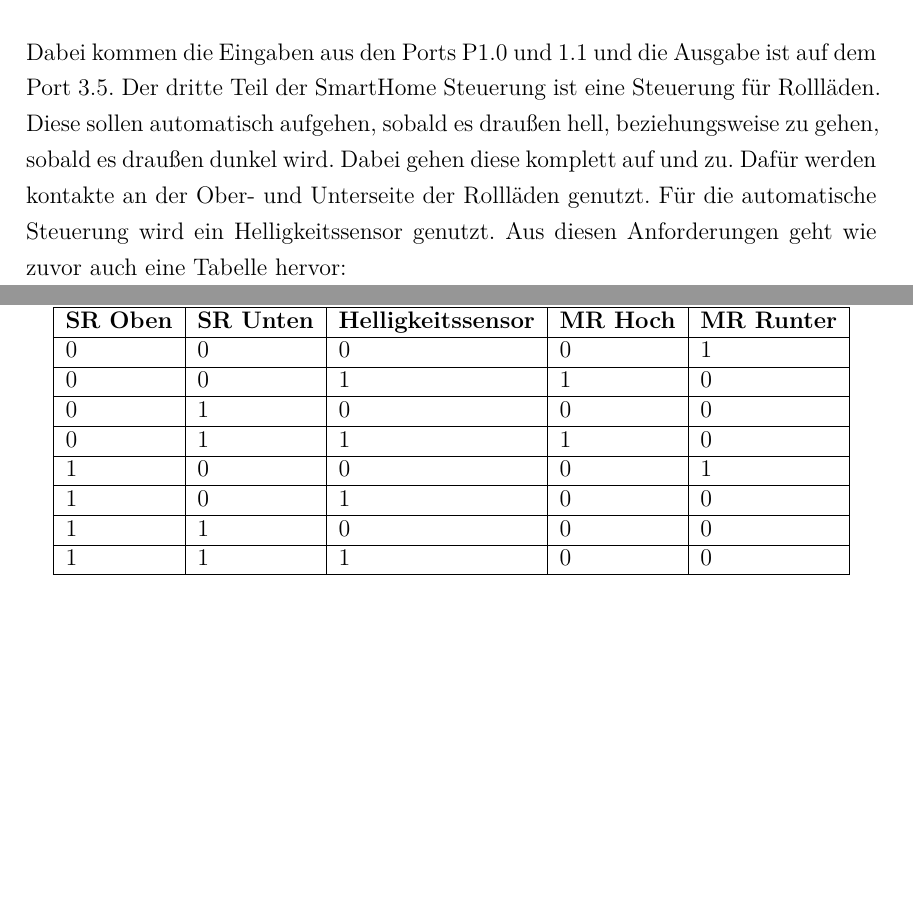
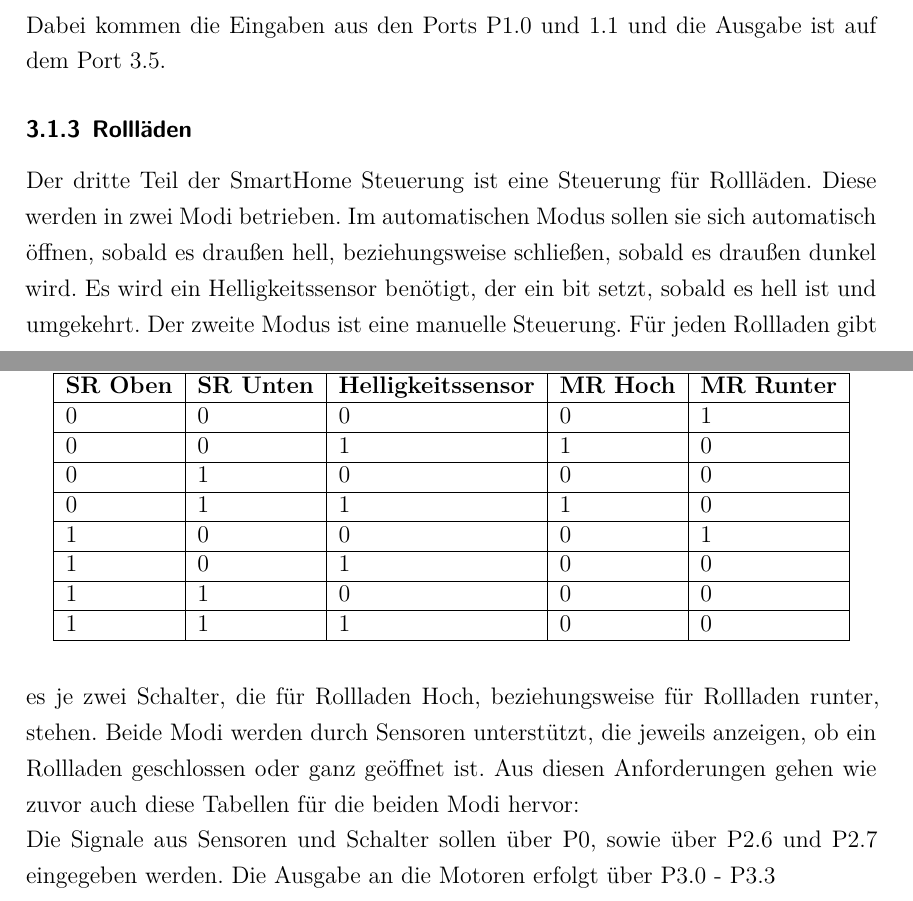
Before and after one commit to nappydevelopment/Nappy-s-Home, a LaTeX document (docs/systemnaheProgrammierung.tex, which reads docs/Konzept.tex): two parts of pages 10 and 11 of 14, joined at a grey line, cut so that both start at the same text, the shorter picture padded with empty space. Compiled offline with XeLaTeX; a missing font is replaced by an installed copy or a similar font; a LaTeX package or settings file that is missing is left out.

Commit message:
Update Konzept.tex

```diff
--- a/docs/Konzept.tex
+++ b/docs/Konzept.tex
@@ -64,8 +67,10 @@ Für diese Steuerung wird die Schaltung nach diesem Schaltplan programmiert:
 \end{figure}
 
 Dabei kommen die Eingaben aus den Ports P1.0 und 1.1 und die Ausgabe ist auf dem Port 3.5.
-Der dritte Teil der SmartHome Steuerung ist eine Steuerung für Rollläden. Diese sollen automatisch aufgehen, sobald es draußen hell, beziehungsweise zu gehen, sobald es draußen dunkel wird. Dabei gehen diese komplett auf und zu. Dafür werden kontakte an der Ober- und Unterseite der Rollläden genutzt. Für die automatische Steuerung wird ein Helligkeitssensor genutzt.
-Aus diesen Anforderungen geht wie zuvor auch eine Tabelle hervor:
+
+\subsubsection{Rollläden}
+Der dritte Teil der SmartHome Steuerung ist eine Steuerung für Rollläden. Diese werden in zwei Modi betrieben. Im automatischen Modus sollen sie sich automatisch öffnen, sobald es draußen hell, beziehungsweise schließen, sobald es draußen dunkel wird. Es wird ein Helligkeitssensor benötigt, der ein bit setzt, sobald es hell ist und umgekehrt. Der zweite Modus ist eine manuelle Steuerung. Für jeden Rollladen gibt es je zwei Schalter, die für Rollladen Hoch, beziehungsweise für Rollladen runter, stehen. Beide Modi werden durch Sensoren unterstützt, die jeweils anzeigen, ob ein Rollladen geschlossen oder ganz geöffnet ist.
+Aus diesen Anforderungen gehen wie zuvor auch diese Tabellen für die beiden Modi hervor:
 
 \begin{table}[]
 \centering
@@ -111,3 +116,4 @@ Aus diesen Anforderungen geht wie zuvor auch eine Tabelle hervor:
 1 & 1 & 1 & 0 & 0 \\ \hline
 \end{tabular}
 \end{table}
+Die Signale aus Sensoren und Schalter sollen über P0, sowie über P2.6 und P2.7 eingegeben werden. Die Ausgabe an die Motoren erfolgt über P3.0 - P3.3
```
Also changed, not shown: docs/Konzept.tex (3 more changed lines).
